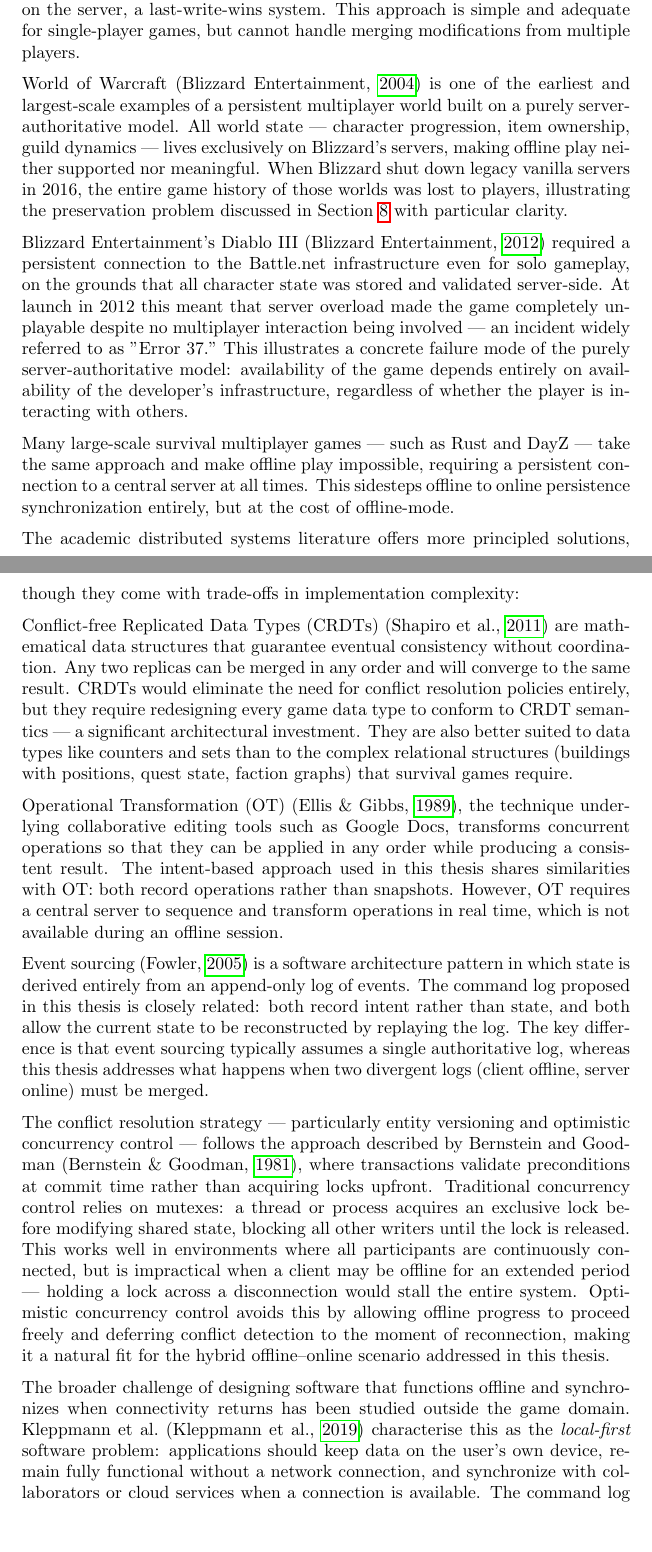
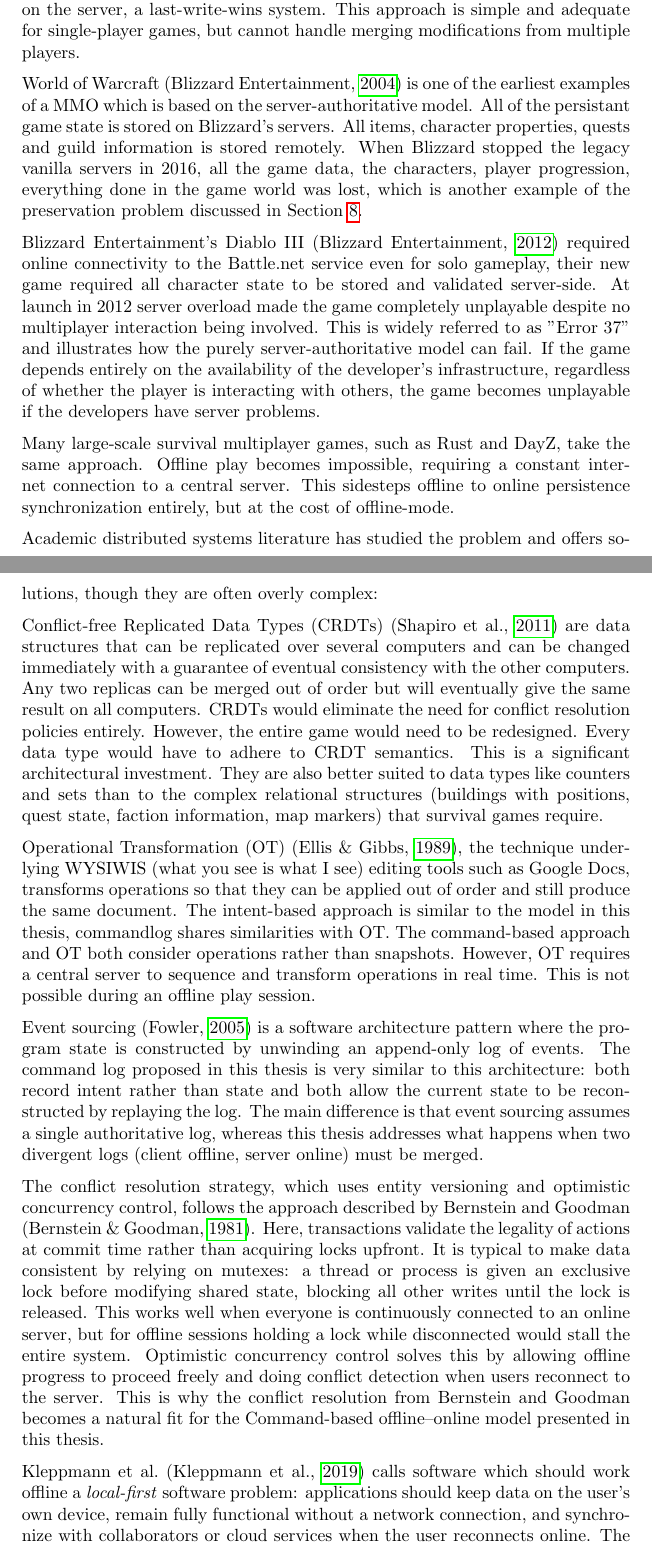
Before and after one commit to alanhaugen/SPIS2900-Bachelor, a LaTeX document (report/main.tex): two parts of pages 9 and 10 of 44, joined at a grey line, cut so that both start at the same text, the shorter picture padded with empty space. Compiled offline with pdfLaTeX.

Commit message:
Rewrote section 3

```diff
--- a/report/main.tex
+++ b/report/main.tex
@@ -129,21 +129,21 @@
 
 Steam Cloud Save \autocite{steamcloud} enables folders and files to be synchronized between computers by hosting them on Valve's servers. The save data is uploaded and downloaded when players connect to Steam. Conflicts are resolved by making the most recently modified file the one which is stored on the server, a last-write-wins system. This approach is simple and adequate for single-player games, but cannot handle merging modifications from multiple players.
 
-World of Warcraft \autocite{wow} is one of the earliest and largest-scale examples of a persistent multiplayer world built on a purely server-authoritative model. All world state — character progression, item ownership, guild dynamics — lives exclusively on Blizzard's servers, making offline play neither supported nor meaningful. When Blizzard shut down legacy vanilla servers in 2016, the entire game history of those worlds was lost to players, illustrating the preservation problem discussed in Section~\ref{sec:discussion} with particular clarity.
+World of Warcraft \autocite{wow} is one of the earliest examples of a MMO which is based on the server-authoritative model. All of the persistant game state is stored on Blizzard's servers. All items, character properties, quests and guild information is stored remotely. When Blizzard stopped the legacy vanilla servers in 2016, all the game data, the characters, player progression, everything done in the game world was lost, which is another example of the preservation problem discussed in Section~\ref{sec:discussion}.
 
-Blizzard Entertainment's Diablo III \autocite{diablo3} required a persistent connection to the Battle.net infrastructure even for solo gameplay, on the grounds that all character state was stored and validated server-side. At launch in 2012 this meant that server overload made the game completely unplayable despite no multiplayer interaction being involved — an incident widely referred to as "Error 37." This illustrates a concrete failure mode of the purely server-authoritative model: availability of the game depends entirely on availability of the developer's infrastructure, regardless of whether the player is interacting with others.
+Blizzard Entertainment's Diablo III \autocite{diablo3} required online connectivity to the Battle.net service even for solo gameplay, their new game required all character state to be stored and validated server-side. At launch in 2012 server overload made the game completely unplayable despite no multiplayer interaction being involved. This is widely referred to as "Error 37" and illustrates how the purely server-authoritative model can fail. If the game depends entirely on the availability of the developer's infrastructure, regardless of whether the player is interacting with others, the game becomes unplayable if the developers have server problems.
 
-Many large-scale survival multiplayer games — such as Rust and DayZ — take the same approach and make offline play impossible, requiring a persistent connection to a central server at all times. This sidesteps offline to online persistence synchronization entirely, but at the cost of offline-mode.
+Many large-scale survival multiplayer games, such as Rust and DayZ, take the same approach. Offline play becomes impossible, requiring a constant internet connection to a central server. This sidesteps offline to online persistence synchronization entirely, but at the cost of offline-mode.
 
-The academic distributed systems literature offers more principled solutions, though they come with trade-offs in implementation complexity:
+Academic distributed systems literature has studied the problem and offers solutions, though they are often overly complex:
 
-Conflict-free Replicated Data Types (CRDTs) \autocite{shapiro2011crdts} are mathematical data structures that guarantee eventual consistency without coordination. Any two replicas can be merged in any order and will converge to the same result. CRDTs would eliminate the need for conflict resolution policies entirely, but they require redesigning every game data type to conform to CRDT semantics — a significant architectural investment. They are also better suited to data types like counters and sets than to the complex relational structures (buildings with positions, quest state, faction graphs) that survival games require.
+Conflict-free Replicated Data Types (CRDTs) \autocite{shapiro2011crdts} are data structures that can be replicated over several computers and can be changed immediately with a guarantee of eventual consistency with the other computers. Any two replicas can be merged out of order but will eventually give the same result on all computers. CRDTs would eliminate the need for conflict resolution policies entirely. However, the entire game would need to be redesigned. Every data type would have to adhere to CRDT semantics. This is a significant architectural investment. They are also better suited to data types like counters and sets than to the complex relational structures (buildings with positions, quest state, faction information, map markers) that survival games require.
 
-Operational Transformation (OT) \autocite{ellis1989ot}, the technique underlying collaborative editing tools such as Google Docs, transforms concurrent operations so that they can be applied in any order while producing a consistent result. The intent-based approach used in this thesis shares similarities with OT: both record operations rather than snapshots. However, OT requires a central server to sequence and transform operations in real time, which is not available during an offline session.
+Operational Transformation (OT) \autocite{ellis1989ot}, the technique underlying WYSIWIS (what you see is what I see) editing tools such as Google Docs, transforms operations so that they can be applied out of order and still produce the same document. The intent-based approach is similar to the model in this thesis, commandlog shares similarities with OT. The command-based approach and OT both consider operations rather than snapshots. However, OT requires a central server to sequence and transform operations in real time. This is not possible during an offline play session.
 
-Event sourcing \autocite{fowler2005eventsourcing} is a software architecture pattern in which state is derived entirely from an append-only log of events. The command log proposed in this thesis is closely related: both record intent rather than state, and both allow the current state to be reconstructed by replaying the log. The key difference is that event sourcing typically assumes a single authoritative log, whereas this thesis addresses what happens when two divergent logs (client offline, server online) must be merged.
+Event sourcing \autocite{fowler2005eventsourcing} is a software architecture pattern where the program state is constructed by unwinding an append-only log of events. The command log proposed in this thesis is very similar to this architecture: both record intent rather than state and both allow the current state to be reconstructed by replaying the log. The main difference is that event sourcing assumes a single authoritative log, whereas this thesis addresses what happens when two divergent logs (client offline, server online) must be merged.
 
-The conflict resolution strategy — particularly entity versioning and optimistic concurrency control — follows the approach described by Bernstein and Goodman \autocite{bernstein1981concurrency}, where transactions validate preconditions at commit time rather than acquiring locks upfront. Traditional concurrency control relies on mutexes: a thread or process acquires an exclusive lock before modifying shared state, blocking all other writers until the lock is released. This works well in environments where all participants are continuously connected, but is impractical when a client may be offline for an extended period — holding a lock across a disconnection would stall the entire system. Optimistic concurrency control avoids this by allowing offline progress to proceed freely and deferring conflict detection to the moment of reconnection, making it a natural fit for the hybrid offline–online scenario addressed in this thesis.
+The conflict resolution strategy, which uses entity versioning and optimistic concurrency control, follows the approach described by Bernstein and Goodman \autocite{bernstein1981concurrency}. Here, transactions validate the legality of actions at commit time rather than acquiring locks upfront. It is typical to make data consistent by relying on mutexes: a thread or process is given an exclusive lock before modifying shared state, blocking all other writes until the lock is released. This works well when everyone is continuously connected to an online server, but for offline sessions holding a lock while disconnected would stall the entire system. Optimistic concurrency control solves this by allowing offline progress to proceed freely and doing conflict detection when users reconnect to the server. This is why the conflict resolution from Bernstein and Goodman becomes a natural fit for the Command-based offline–online model presented in this thesis.
 
-The broader challenge of designing software that functions offline and synchronizes when connectivity returns has been studied outside the game domain. Kleppmann et al.\ \autocite{kleppmann2019local} characterise this as the \emph{local-first} software problem: applications should keep data on the user's own device, remain fully functional without a network connection, and synchronize with collaborators or cloud services when a connection is available. The command log approach proposed in this thesis shares the same underlying goal, applied to the specific constraints of a survival multiplayer game — persistent shared world state, conflict-prone concurrent modifications, and a server that must remain the final authority.
+Kleppmann et al.\ \autocite{kleppmann2019local} calls software which should work offline a \emph{local-first} software problem: applications should keep data on the user's own device, remain fully functional without a network connection, and synchronize with collaborators or cloud services when the user reconnects online. The command log approach proposed in this thesis is a \emph{local-first} problem designed to be compatible with survival multiplayer games where persistent shared world state is shared among many players and an authoritative server must eventually become the final source of truth.
 
```
Also changed, not shown: report/main.pdf, report/main.tex (3 more changed lines).
